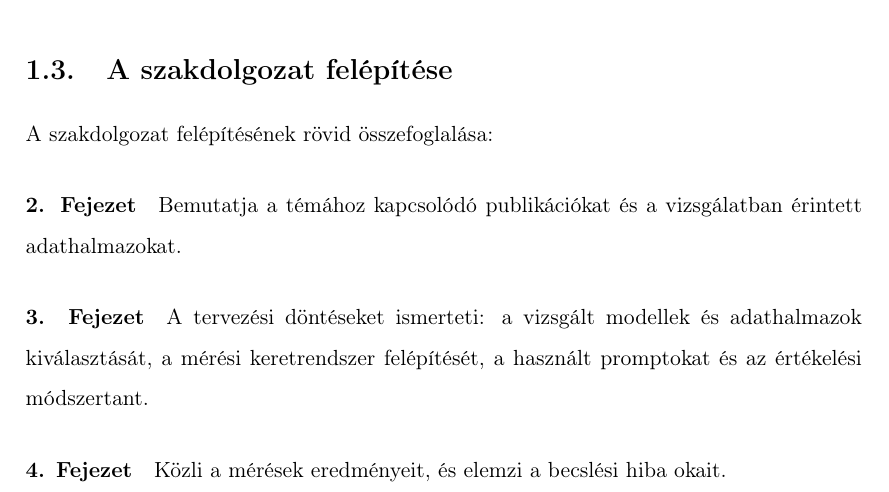
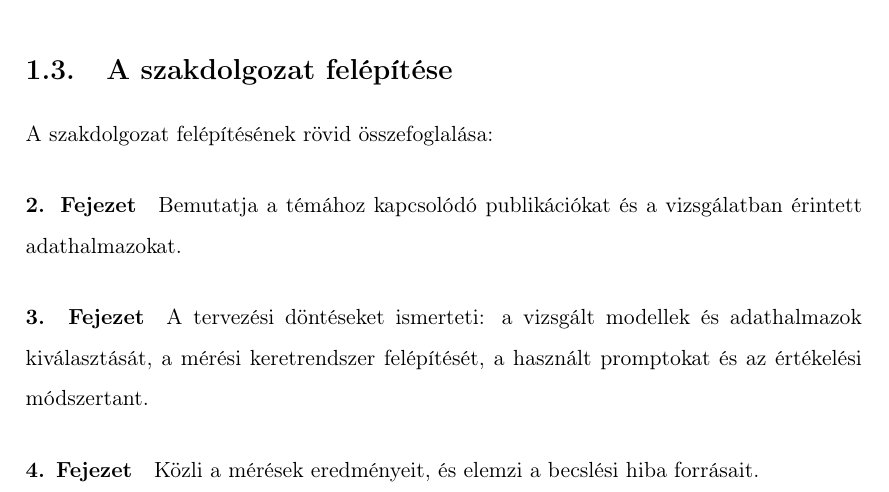
Before and after one commit to bencejuhaasz/thesis, a LaTeX document (style.tex, which reads contents/4-bevezetes.tex): part of page 9 of 83, cut so that both start at the same text. Compiled offline with pdfLaTeX.

Commit message:
forrásait

```diff
--- a/contents/4-bevezetes.tex
+++ b/contents/4-bevezetes.tex
@@ -60,7 +60,7 @@ A szakdolgozat felépítésének rövid összefoglalása:
 adathalmazok kiválasztását, a mérési keretrendszer felépítését, a használt
 promptokat és az értékelési módszertant.
 
-\paragraph{4. Fejezet}Közli a mérések eredményeit, és elemzi a becslési hiba okait.
+\paragraph{4. Fejezet}Közli a mérések eredményeit, és elemzi a becslési hiba forrásait.
 
 \paragraph{5. Fejezet}Összefoglalja az elért eredményeket a célkitűzések
 fényében, és megadja a továbblépési lehetőségeket.
```
